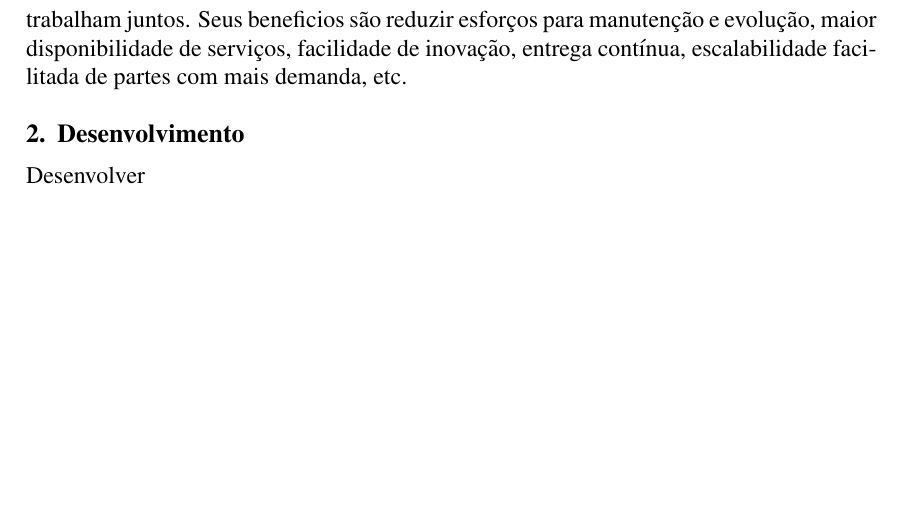
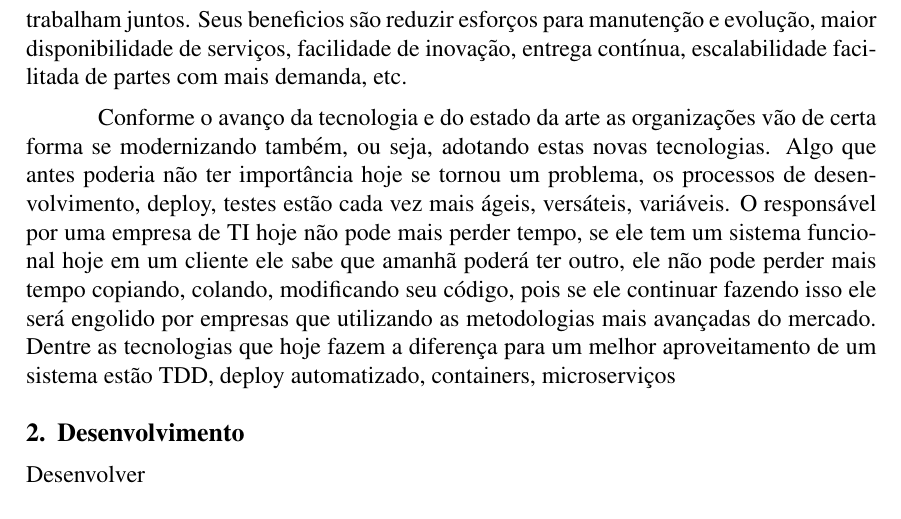
Before and after one commit to guilhermevillaca/mestrado, a LaTeX paper (template-latex/sbc-template.tex): part of page 2 of 2, cut so that both start at the same text, the shorter picture padded with empty space. Compiled offline with pdfLaTeX.

Commit message:
att intro

```diff
--- a/template-latex/sbc-template.tex
+++ b/template-latex/sbc-template.tex
@@ -35,7 +35,7 @@ Migrar sistemas legados por microserviços tem sido uma tendência para resolver
 Segundo \cite{Bennett} podemos definir sistemas legados como vitais para a organização e que não se sabe mais como manter ou melhorá-los. Estes sistemas foram desenvolvidos com a melhor tecnologia disponível no momento de sua concepção e que com o passar do tempo tornaram-se superadas por tecnologias mais modernas, ágeis, versáteis e escaláveis. Outra característica destes sistemas é que eles são monolíticos, ou seja, todas as funcionalidades e códigos fonte do sistema são concentradas no mesmo projeto. A modernização de sistemas legados é um desafio enfrentado por muitas organizações que desejam explorar estas novas tecnologias para atender às necessidades de alta escalabilidade e alta disponibilidade\cite{Furda2018}. Porém, apenas explorar novas tecnologias pode não ser a principal razão para a modernização, pois sistemas legados podem conter códigos mal escritos de difícil manutenibilidade, pobre documentação, ou ainda erros desde a elicitação de requisitos.  \\
 O objetivo deste trabalho é analisar os sistemas desenvolvidos pelo Núcleo de Tecnologia da Informação (NTI) da Unioeste e verificar como pode ser resolvido os problemas enfrentados pelo setor. Atualmente no NTI existem mais de 30 sistemas em produção, destes em torno de 28 são sistemas WEB, desenvolvidos com as tecnologias JAVA (vRaptor), ExtJS, Angular. Substituir estas tecnologias não é necessariamente resolver o problema principal enfrentado hoje, que é a duplicação de códigos e/ou funcionalidades. Por isso uma das alternativas é a utilização de Microserviços que segundo \cite{Carvalho2019} muitas companhias tem adotado esta tecnologia  para modernizar sistemas legados monolíticos. Ainda segundo o autor, microserviços são serviços pequenos e autônomos que trabalham juntos. Seus beneficios são reduzir esforços para manutenção e evolução, maior disponibilidade de serviços, facilidade de inovação, entrega contínua, escalabilidade facilitada de partes com mais demanda, etc.
 
-
+Conforme o avanço da tecnologia e do estado da arte as organizações vão de certa forma se modernizando também, ou seja, adotando estas novas tecnologias. Algo que antes poderia não ter importância hoje se tornou um problema, os processos de desenvolvimento, deploy, testes estão cada vez mais ágeis, versáteis, variáveis. O responsável por uma empresa de TI hoje não pode mais perder tempo, se ele tem um sistema funcional hoje em um cliente ele sabe que amanhã poderá ter outro, ele não pode perder mais tempo copiando, colando, modificando seu código, pois se ele continuar fazendo isso ele será engolido por empresas que utilizando as metodologias mais avançadas do mercado. Dentre as tecnologias que hoje fazem a diferença para um melhor aproveitamento de um sistema estão TDD, deploy automatizado, containers, microserviços
 
 
 \section{Desenvolvimento} \label{sec:firstpage}
```
Also changed, not shown: Artigos para Leitura/Security in Legacy Systems Migration to the Cloud.pdf (added).
